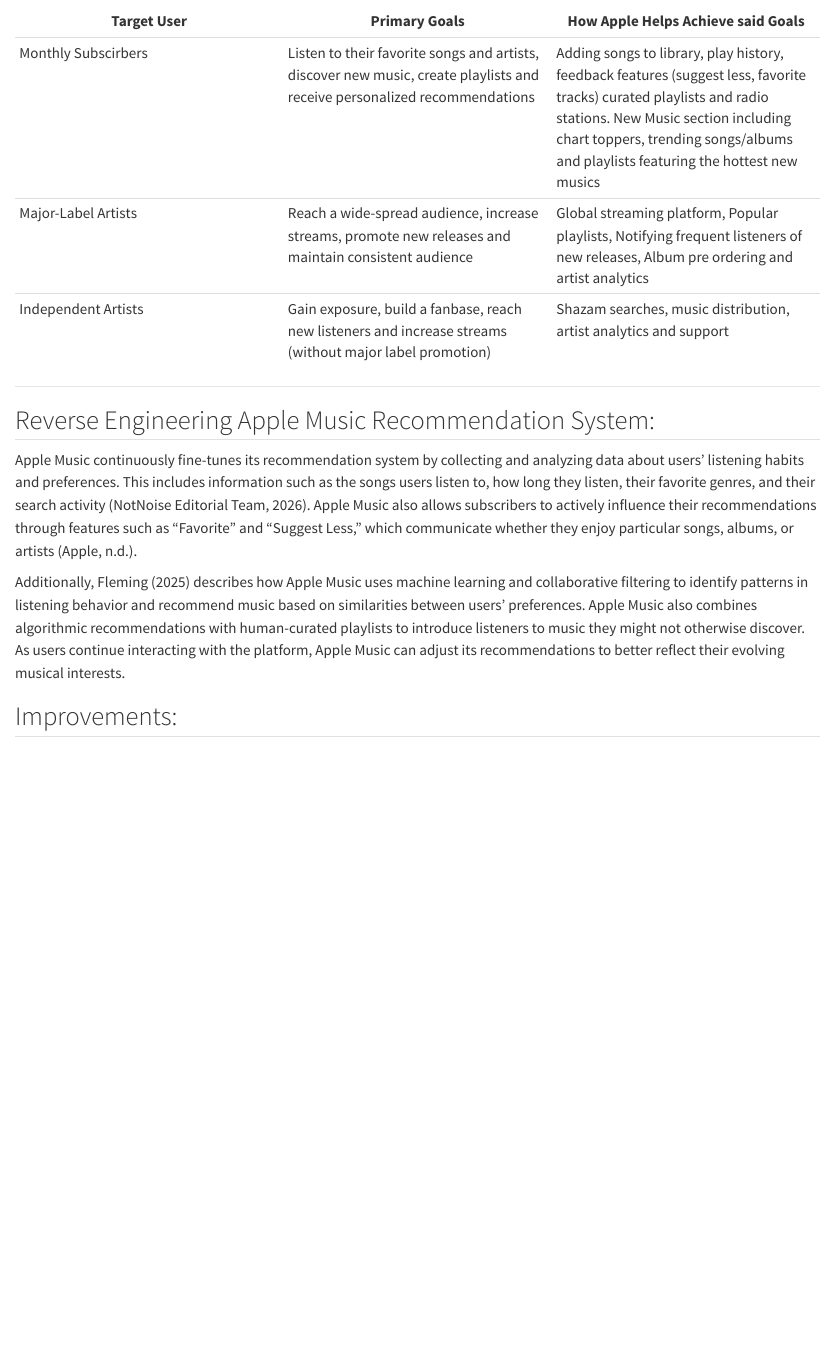
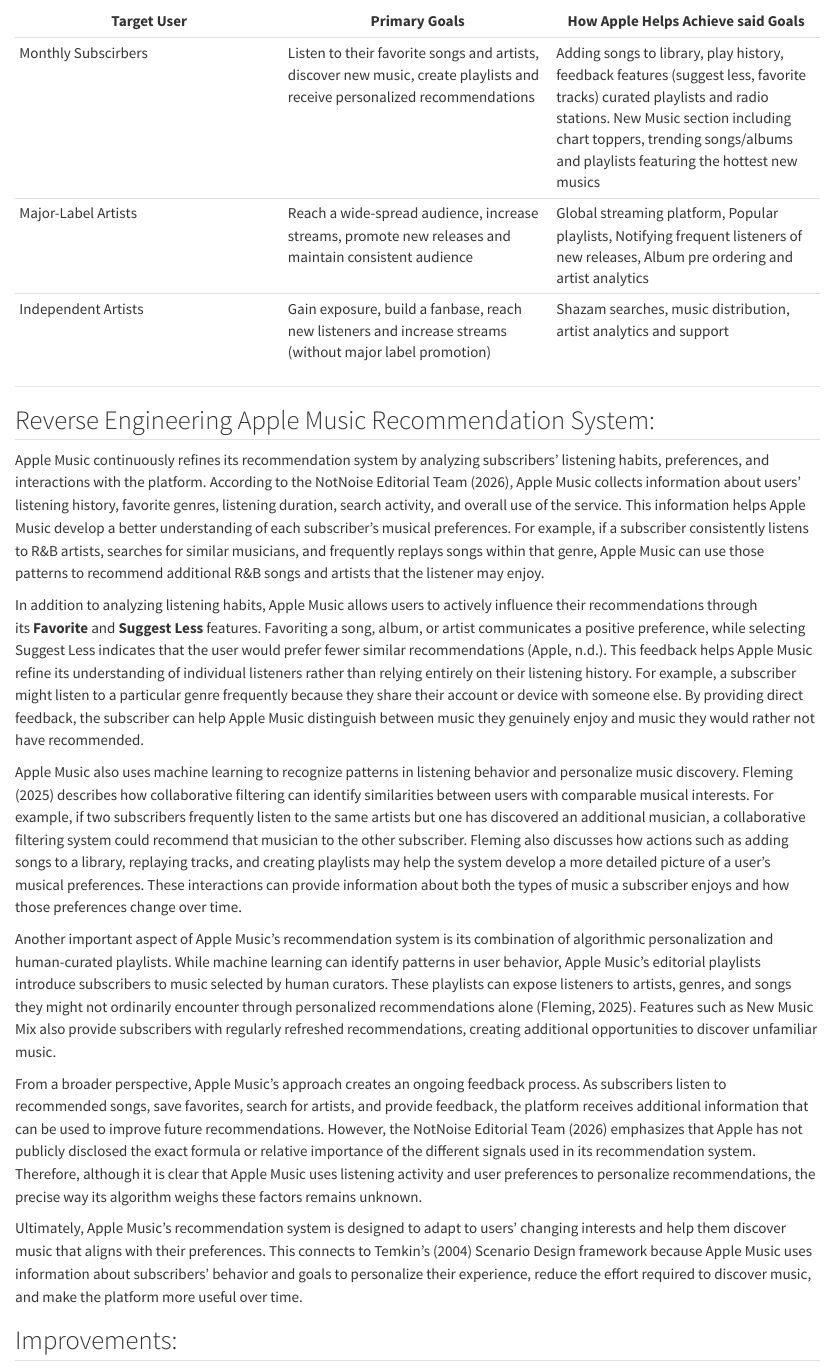
Before and after one commit to Renagade316/DATA607-Labs, a Quarto document (Apple_Recommendation_System/Recommendation_Systems.qmd): the page in a window 1100 px wide, from 1040 px down. Rendered offline with R 4.5, knitr and Pandoc in place of Quarto, with nearby package versions.

Commit message:
Add files via upload

```diff
--- a/Apple_Recommendation_System/Recommendation_Systems.qmd
+++ b/Apple_Recommendation_System/Recommendation_Systems.qmd
@@ -46,9 +46,17 @@
 
 ## Reverse Engineering Apple Music Recommendation System:
 
-Apple Music continuously fine-tunes its recommendation system by collecting and analyzing data about users' listening habits and preferences. This includes information such as the songs users listen to, how long they listen, their favorite genres, and their search activity (NotNoise Editorial Team, 2026). Apple Music also allows subscribers to actively influence their recommendations through features such as "Favorite" and "Suggest Less," which communicate whether they enjoy particular songs, albums, or artists (Apple, n.d.).
+Apple Music continuously refines its recommendation system by analyzing subscribers' listening habits, preferences, and interactions with the platform. According to the NotNoise Editorial Team (2026), Apple Music collects information about users' listening history, favorite genres, listening duration, search activity, and overall use of the service. This information helps Apple Music develop a better understanding of each subscriber's musical preferences. For example, if a subscriber consistently listens to R&B artists, searches for similar musicians, and frequently replays songs within that genre, Apple Music can use those patterns to recommend additional R&B songs and artists that the listener may enjoy.
 
-Additionally, Fleming (2025) describes how Apple Music uses machine learning and collaborative filtering to identify patterns in listening behavior and recommend music based on similarities between users' preferences. Apple Music also combines algorithmic recommendations with human-curated playlists to introduce listeners to music they might not otherwise discover. As users continue interacting with the platform, Apple Music can adjust its recommendations to better reflect their evolving musical interests.
+In addition to analyzing listening habits, Apple Music allows users to actively influence their recommendations through its **Favorite** and **Suggest Less** features. Favoriting a song, album, or artist communicates a positive preference, while selecting Suggest Less indicates that the user would prefer fewer similar recommendations (Apple, n.d.). This feedback helps Apple Music refine its understanding of individual listeners rather than relying entirely on their listening history. For example, a subscriber might listen to a particular genre frequently because they share their account or device with someone else. By providing direct feedback, the subscriber can help Apple Music distinguish between music they genuinely enjoy and music they would rather not have recommended.
+
+Apple Music also uses machine learning to recognize patterns in listening behavior and personalize music discovery. Fleming (2025) describes how collaborative filtering can identify similarities between users with comparable musical interests. For example, if two subscribers frequently listen to the same artists but one has discovered an additional musician, a collaborative filtering system could recommend that musician to the other subscriber. Fleming also discusses how actions such as adding songs to a library, replaying tracks, and creating playlists may help the system develop a more detailed picture of a user's musical preferences. These interactions can provide information about both the types of music a subscriber enjoys and how those preferences change over time.
+
+Another important aspect of Apple Music's recommendation system is its combination of algorithmic personalization and human-curated playlists. While machine learning can identify patterns in user behavior, Apple Music's editorial playlists introduce subscribers to music selected by human curators. These playlists can expose listeners to artists, genres, and songs they might not ordinarily encounter through personalized recommendations alone (Fleming, 2025). Features such as New Music Mix also provide subscribers with regularly refreshed recommendations, creating additional opportunities to discover unfamiliar music.
+
+From a broader perspective, Apple Music's approach creates an ongoing feedback process. As subscribers listen to recommended songs, save favorites, search for artists, and provide feedback, the platform receives additional information that can be used to improve future recommendations. However, the NotNoise Editorial Team (2026) emphasizes that Apple has not publicly disclosed the exact formula or relative importance of the different signals used in its recommendation system. Therefore, although it is clear that Apple Music uses listening activity and user preferences to personalize recommendations, the precise way its algorithm weighs these factors remains unknown.
+
+Ultimately, Apple Music's recommendation system is designed to adapt to users' changing interests and help them discover music that aligns with their preferences. This connects to Temkin's (2004) Scenario Design framework because Apple Music uses information about subscribers' behavior and goals to personalize their experience, reduce the effort required to discover music, and make the platform more useful over time.
 
 ## Improvements:
 
```
